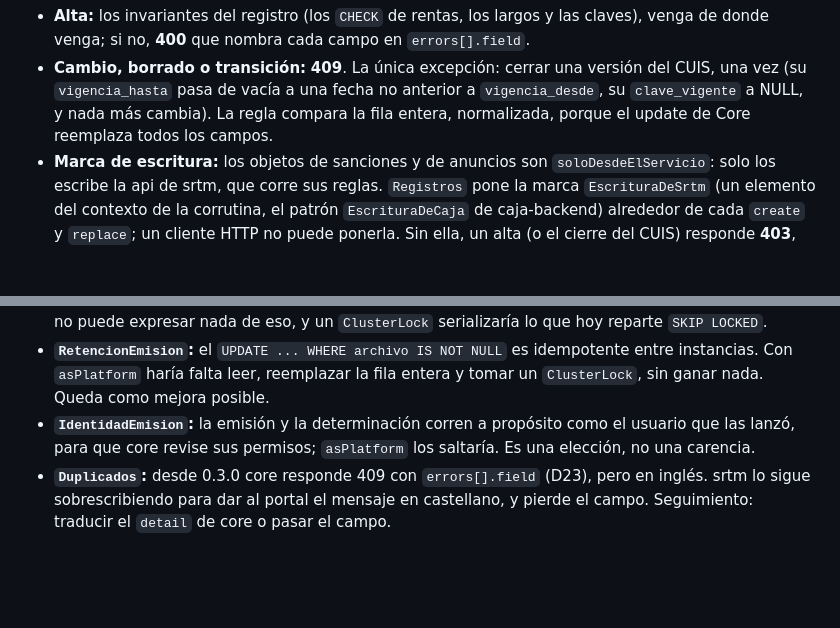
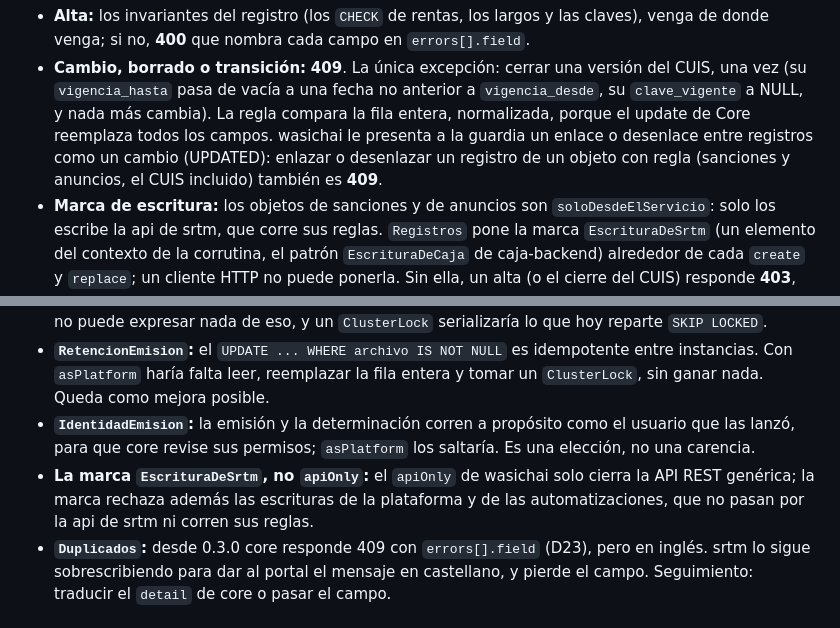
Before and after one commit to wasichai/srtm-backend, a Markdown page: README.md, 2 parts joined by grey strips. GitHub-like rendering; blank space fills up the shorter version.

Commit message:
docs: wasichai-bom 0.3.2, los enlaces ante la guardia y por qué la marca y no apiOnly (#76)
- docs/develop/README.md nombraba todavía wasichai-bom 0.2.0.
- La guardia: wasichai le presenta un enlace o desenlace como UPDATED, así que en un objeto con
  regla (sanciones y anuncios, el CUIS incluido) es un 409.
- Lo que srtm no migra: apiOnly solo cierra la API REST genérica; la marca EscrituraDeSrtm rechaza
  además las escrituras de la plataforma y de las automatizaciones.

Co-Authored-By: Claude Opus 5.5 (1M context) <noreply@anthropic.com>
Claude-Session: https://claude.ai/code/session_01MwDCbWXzoF8qheSy5JpVMu

```diff
--- a/README.md
+++ b/README.md
@@ -1075,6 +1075,8 @@ otro:
 - **Cambio, borrado o transición:** **409**. La única excepción: cerrar una versión del CUIS, una vez (su
   `vigencia_hasta` pasa de vacía a una fecha no anterior a `vigencia_desde`, su `clave_vigente` a NULL, y nada más
   cambia). La regla compara la fila entera, normalizada, porque el update de Core reemplaza todos los campos.
+  wasichai le presenta a la guardia un enlace o desenlace entre registros como un cambio (UPDATED): enlazar o
+  desenlazar un registro de un objeto con regla (sanciones y anuncios, el CUIS incluido) también es **409**.
 - **Marca de escritura:** los objetos de sanciones y de anuncios son `soloDesdeElServicio`: solo los escribe la api de
   srtm, que corre sus reglas. `Registros` pone la marca `EscrituraDeSrtm` (un elemento del contexto de la corrutina, el
   patrón `EscrituraDeCaja` de caja-backend) alrededor de cada `create` y `replace`; un cliente HTTP no puede ponerla.
@@ -1824,6 +1826,9 @@ escribir como la plataforma. srtm no pasó nada a ellos (#76), y esto queda anot
   haría falta leer, reemplazar la fila entera y tomar un `ClusterLock`, sin ganar nada. Queda como mejora posible.
 - **`IdentidadEmision`:** la emisión y la determinación corren a propósito como el usuario que las lanzó, para que
   core revise sus permisos; `asPlatform` los saltaría. Es una elección, no una carencia.
+- **La marca `EscrituraDeSrtm`, no `apiOnly`:** el `apiOnly` de wasichai solo cierra la API REST genérica; la marca
+  rechaza además las escrituras de la plataforma y de las automatizaciones, que no pasan por la api de srtm ni corren
+  sus reglas.
 - **`Duplicados`:** desde 0.3.0 core responde 409 con `errors[].field` (D23), pero en inglés. srtm lo sigue
   sobrescribiendo para dar al portal el mensaje en castellano, y pierde el campo. Seguimiento: traducir el `detail` de
   core o pasar el campo.
```
Also changed, not shown: docs/develop/README.md (+1 -1 lines).
